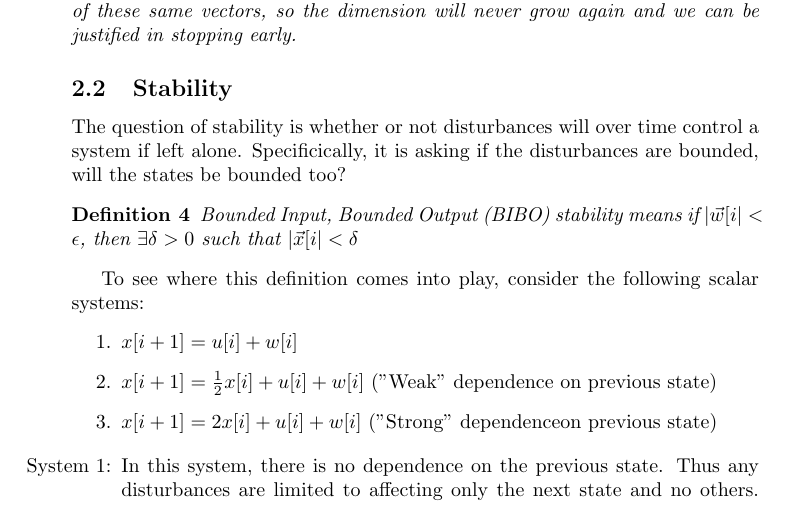
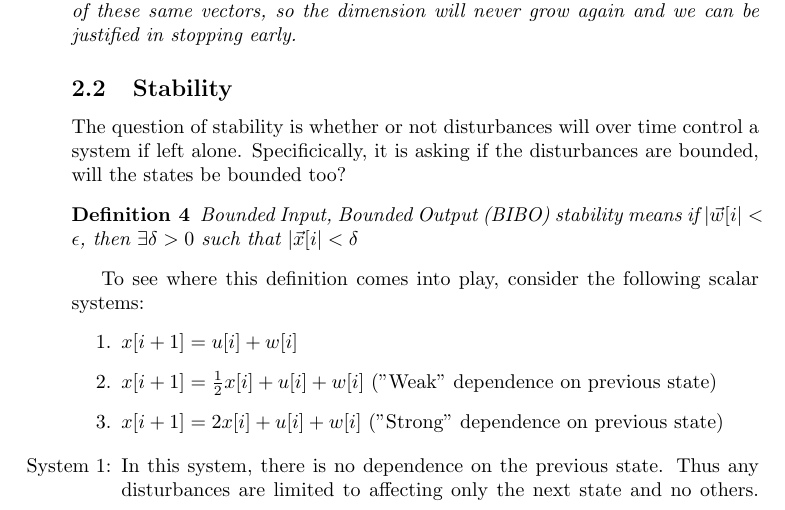
Before and after one commit to aparande/BerkeleyNotes, a LaTeX document (16B/guide.tex): part of page 3 of 21, cut so that both start at the same text. Compiled offline with pdfLaTeX.

Commit message:
Spelling/Grammatic fixes

```diff
--- a/16B/guide.tex
+++ b/16B/guide.tex
@@ -146,7 +146,7 @@ To see where this definition comes into play, consider the following scalar syst
 \begin{itemize}
     \item[1.] $x[i+1] = u[i] + w[i]$
     \item[2.] $x[i+1] = \frac{1}{2}x[i] + u[i]+w[i]$ ("Weak" dependence on previous state)
-    \item[3.] $x[i+1] = 2 x[i]+u[i]+w[i]$ ("Strong" dependenceon previous state)
+    \item[3.] $x[i+1] = 2 x[i]+u[i]+w[i]$ ("Strong" dependence on previous state)
 \end{itemize}
 \begin{itemize}
     \item[System 1:] In this system, there is no dependence on the previous state.
```
Also changed, not shown: 16B/guide.pdf.
